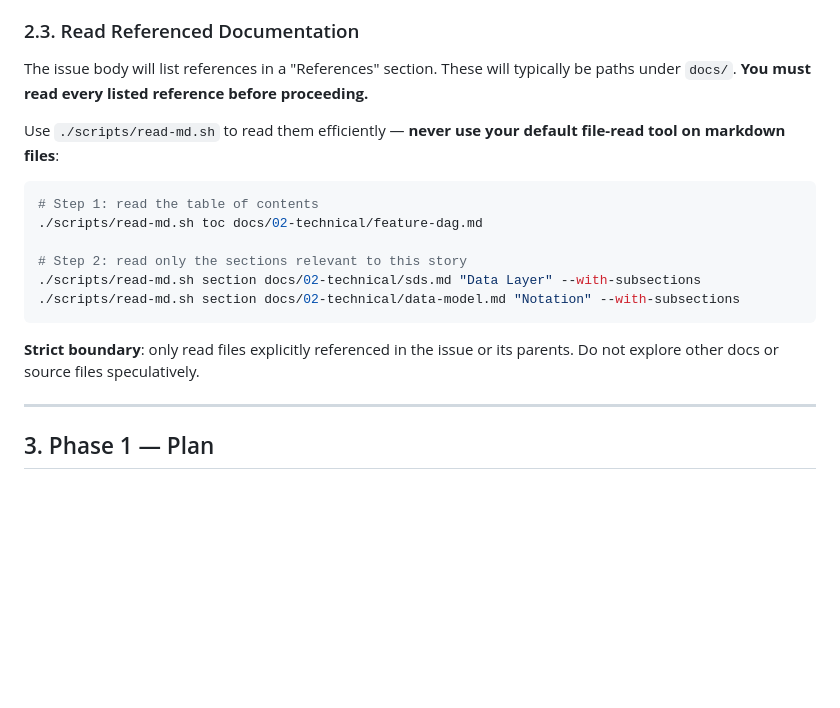
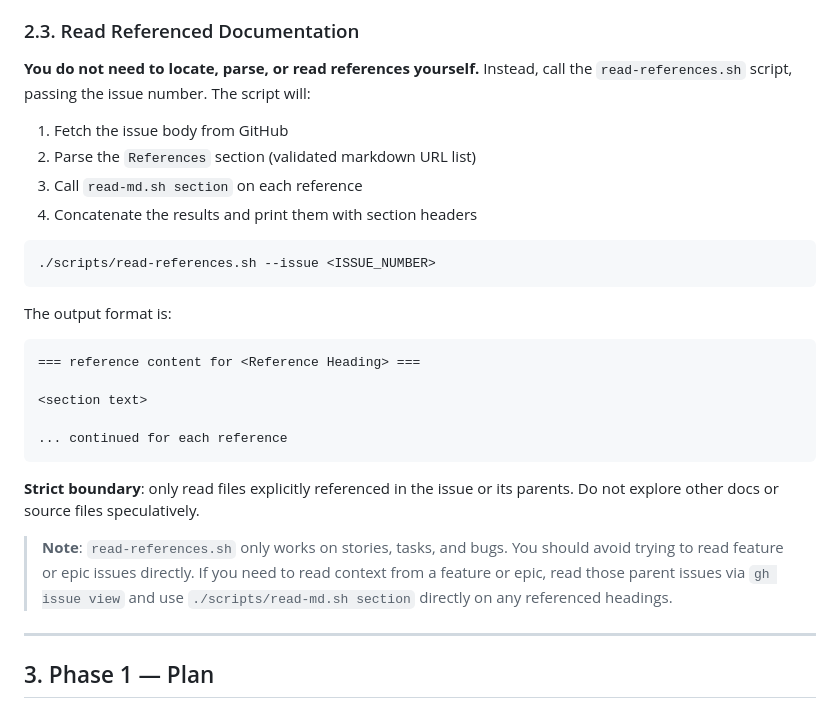
Before and after one commit to Roudranil/swaralipi-app, a Markdown page: .claude/agents/flutter-developer.md, the part around the change. GitHub-like rendering; blank space fills up the shorter version.

````diff
--- a/.claude/agents/flutter-developer.md
+++ b/.claude/agents/flutter-developer.md
@@ -83,23 +83,37 @@ Read far enough up the hierarchy (story → feature → epic) to understand:
 
 ### 2.3. Read Referenced Documentation
 
-The issue body will list references in a "References" section. These will typically be paths
-under `docs/`. **You must read every listed reference before proceeding.**
+**You do not need to locate, parse, or read references yourself.** Instead, call the
+`read-references.sh` script, passing the issue number. The script will:
 
-Use `./scripts/read-md.sh` to read them efficiently — **never use your default file-read
-tool on markdown files**:
+1. Fetch the issue body from GitHub
+2. Parse the `References` section (validated markdown URL list)
+3. Call `read-md.sh section` on each reference
+4. Concatenate the results and print them with section headers
 
 ```bash
-# Step 1: read the table of contents
-./scripts/read-md.sh toc docs/02-technical/feature-dag.md
+./scripts/read-references.sh --issue <ISSUE_NUMBER>
+```
 
-# Step 2: read only the sections relevant to this story
-./scripts/read-md.sh section docs/02-technical/sds.md "Data Layer" --with-subsections
-./scripts/read-md.sh section docs/02-technical/data-model.md "Notation" --with-subsections
+The output format is:
+
+```
+=== reference content for <Reference Heading> ===
+
+<section text>
+
+... continued for each reference
 ```
 
 **Strict boundary**: only read files explicitly referenced in the issue or its parents.
 Do not explore other docs or source files speculatively.
+
+> **Note**: `read-references.sh` only works on stories, tasks, and bugs.
+> You should avoid trying to read feature or epic issues directly.
+> If you need to read context from a feature or epic, read those parent issues via `gh issue view`
+> and use `./scripts/read-md.sh section` directly on any referenced headings.
+
+
 
 ---
 
````
Also changed, not shown: .claude/agents/technical-program-manager.md (+63 -8 lines).
